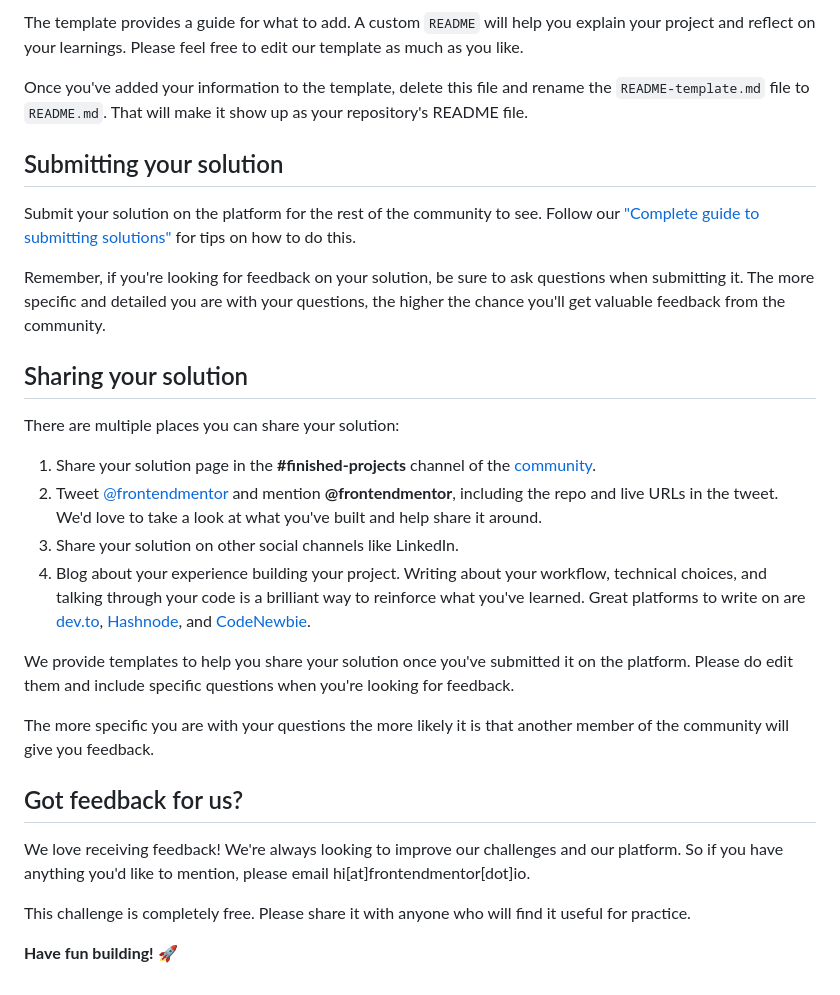
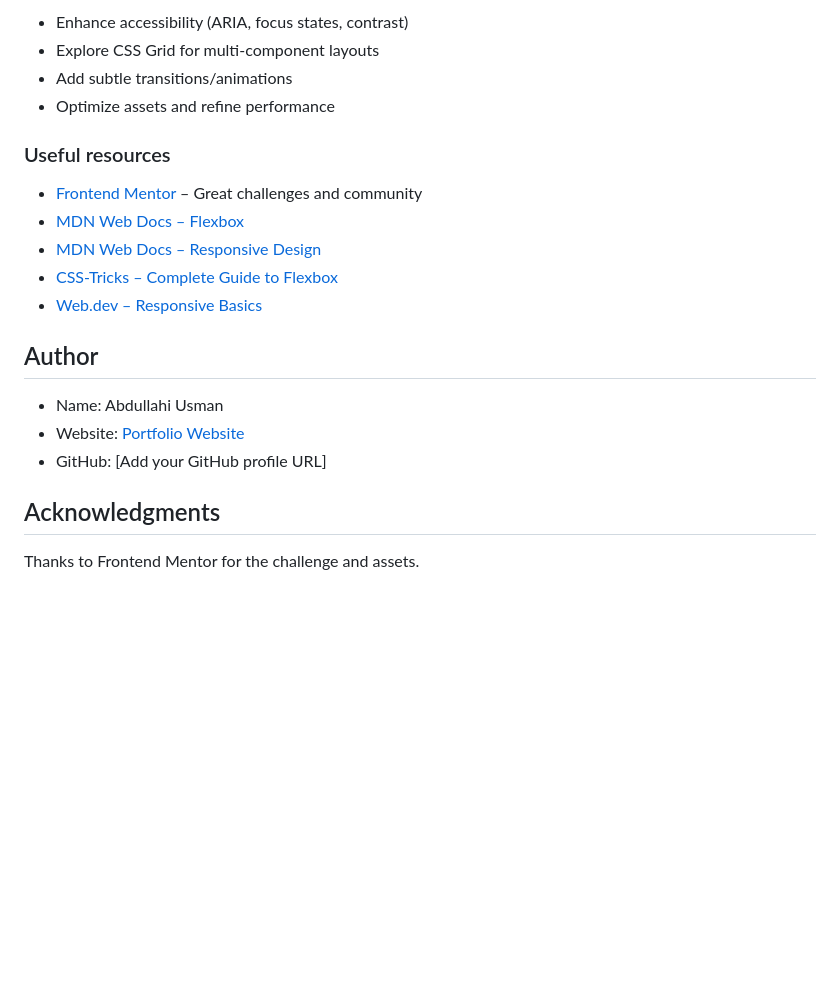
Before and after one commit to kayode96-max/qrCodeComponent, a Markdown page: README.md, the part around one of its changes. Drawn GitHub-style; blank space fills up the shorter version.

```diff
--- a/README.md
+++ b/README.md
@@ -57,31 +95,23 @@ We strongly recommend overwriting this `README.md` with a custom one. We've prov
 
-The template provides a guide for what to add. A custom `README` will help you explain your project and reflect on your learnings. Please feel free to edit our template as much as you like.
+- Enhance accessibility (ARIA, focus states, contrast)
+- Explore CSS Grid for multi-component layouts
+- Add subtle transitions/animations
+- Optimize assets and refine performance
 
-Once you've added your information to the template, delete this file and rename the `README-template.md` file to `README.md`. That will make it show up as your repository's README file.
+### Useful resources
 
-## Submitting your solution
+- [Frontend Mentor](https://www.frontendmentor.io/) – Great challenges and community
+- [MDN Web Docs – Flexbox](https://developer.mozilla.org/en-US/docs/Learn/CSS/CSS_layout/Flexbox)
+- [MDN Web Docs – Responsive Design](https://developer.mozilla.org/en-US/docs/Learn/CSS/CSS_layout/Responsive_Design)
+- [CSS-Tricks – Complete Guide to Flexbox](https://css-tricks.com/snippets/css/a-guide-to-flexbox/)
+- [Web.dev – Responsive Basics](https://web.dev/responsive-web-design-basics/)
 
-Submit your solution on the platform for the rest of the community to see. Follow our ["Complete guide to submitting solutions"](https://medium.com/frontend-mentor/a-complete-guide-to-submitting-solutions-on-frontend-mentor-ac6384162248) for tips on how to do this.
+## Author
 
-Remember, if you're looking for feedback on your solution, be sure to ask questions when submitting it. The more specific and detailed you are with your questions, the higher the chance you'll get valuable feedback from the community.
+- Name: Abdullahi Usman
+- Website: [Portfolio Website](https://abdullahiusman.tech)
+- GitHub: [Add your GitHub profile URL]
 
-## Sharing your solution
+## Acknowledgments
 
-There are multiple places you can share your solution:
-
-1. Share your solution page in the **#finished-projects** channel of the [community](https://www.frontendmentor.io/community).
-2. Tweet [@frontendmentor](https://twitter.com/frontendmentor) and mention **@frontendmentor**, including the repo and live URLs in the tweet. We'd love to take a look at what you've built and help share it around.
-3. Share your solution on other social channels like LinkedIn.
-4. Blog about your experience building your project. Writing about your workflow, technical choices, and talking through your code is a brilliant way to reinforce what you've learned. Great platforms to write on are [dev.to](https://dev.to/), [Hashnode](https://hashnode.com/), and [CodeNewbie](https://community.codenewbie.org/).
-
-We provide templates to help you share your solution once you've submitted it on the platform. Please do edit them and include specific questions when you're looking for feedback.
-
-The more specific you are with your questions the more likely it is that another member of the community will give you feedback.
-
-## Got feedback for us?
-
-We love receiving feedback! We're always looking to improve our challenges and our platform. So if you have anything you'd like to mention, please email hi[at]frontendmentor[dot]io.
-
-This challenge is completely free. Please share it with anyone who will find it useful for practice.
-
-**Have fun building!** 🚀
+Thanks to Frontend Mentor for the challenge and assets.
```
Also changed, not shown: other parts of README.md (+70 -32 lines), README-template.md (deleted, +0 -103 lines), design/preview.jpg (renamed from preview.jpg), design/style-guide.md (renamed from style-guide.md), images/WebView.png (added), images/mobileView.png (added).
